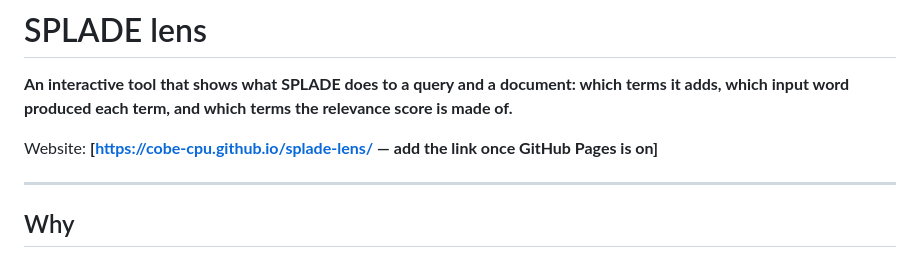
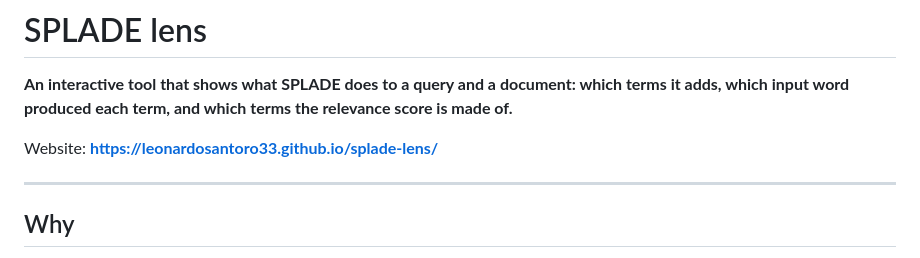
Before and after one commit to LeonardoSantoro33/splade-lens, a Markdown page: README.md, the part around the change. Rendered like a GitHub page.

```diff
--- a/README.md
+++ b/README.md
@@ -15,7 +15,7 @@ license: mit
 **An interactive tool that shows what SPLADE does to a query and a document: which terms it adds,
 which input word produced each term, and which terms the relevance score is made of.**
 
-Website: **[https://cobe-cpu.github.io/splade-lens/ — add the link once GitHub Pages is on]**
+Website: **[https://leonardosantoro33.github.io/splade-lens/](https://leonardosantoro33.github.io/splade-lens/)**
 
 ---
 
```
